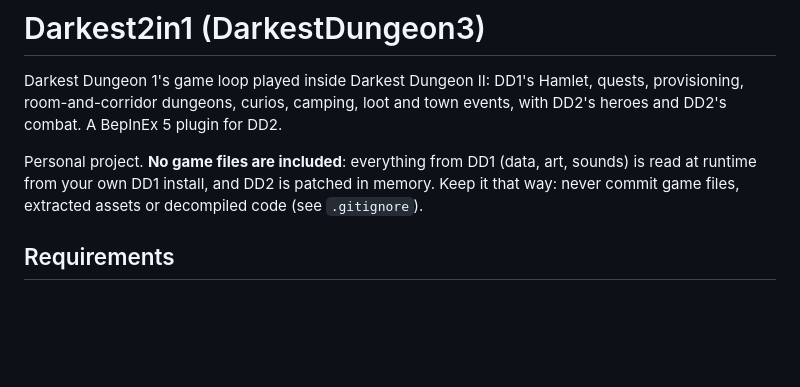
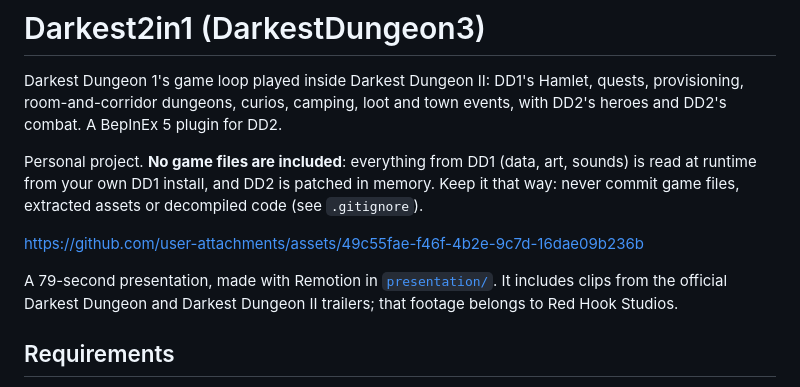
Before and after one commit to Stephane-Dedu/Darkest2in1, a Markdown page: README.md, the part around the change. Rendered like a GitHub page; blank space fills up the shorter version.

```diff
--- a/README.md
+++ b/README.md
@@ -6,6 +6,11 @@ dungeons, curios, camping, loot and town events, with DD2's heroes and DD2's com
 Personal project. **No game files are included**: everything from DD1 (data, art, sounds) is read at runtime from your
 own DD1 install, and DD2 is patched in memory. Keep it that way: never commit game files, extracted assets or
 decompiled code (see `.gitignore`).
+
+https://github.com/user-attachments/assets/49c55fae-f46f-4b2e-9c7d-16dae09b236b
+
+A 79-second presentation, made with Remotion in [`presentation/`](presentation/). It includes clips from the official
+Darkest Dungeon and Darkest Dungeon II trailers; that footage belongs to Red Hook Studios.
 
 ## Requirements
 - Darkest Dungeon II v2.04 (Unity 2022.3, Mono) with [BepInEx 5](https://github.com/BepInEx/BepInEx) installed in its folder.
```
Also changed, not shown: presentation/README.md (+11 -3 lines).
